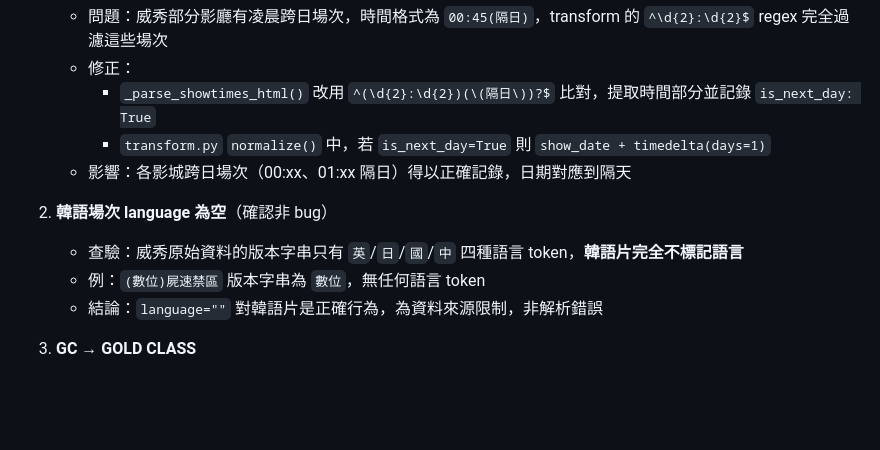
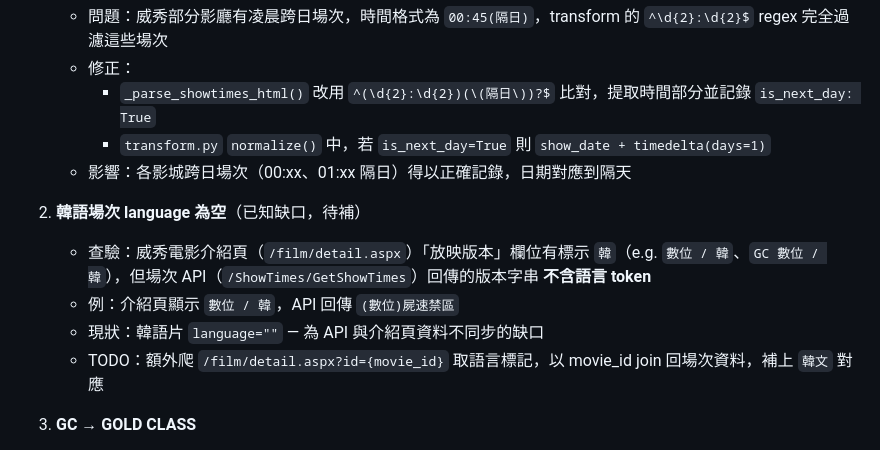
Before and after one commit to RabbitKM/cinema-showtime-pipeline, a Markdown page: docs/transform_log.md, the part around the change. Rendered like a GitHub page; blank space fills up the shorter version.

Commit message:
docs: 更新韓語場次缺口說明
介紹頁有標示「韓」但場次 API 不帶語言 token，
現狀 language="" 為已知缺口，標註 TODO 待補。

Co-Authored-By: Claude Sonnet 4.6 <noreply@anthropic.com>

```diff
--- a/docs/transform_log.md
+++ b/docs/transform_log.md
@@ -90,10 +90,11 @@ Transform 層負責將三個爬蟲的異質原始資料，統一正規化為單
      - `transform.py` `normalize()` 中，若 `is_next_day=True` 則 `show_date + timedelta(days=1)`
    - 影響：各影城跨日場次（00:xx、01:xx 隔日）得以正確記錄，日期對應到隔天
 
-2. **韓語場次 language 為空**（確認非 bug）
-   - 查驗：威秀原始資料的版本字串只有 `英`/`日`/`國`/`中` 四種語言 token，**韓語片完全不標記語言**
-   - 例：`(數位)屍速禁區` 版本字串為 `數位`，無任何語言 token
-   - 結論：`language=""` 對韓語片是正確行為，為資料來源限制，非解析錯誤
+2. **韓語場次 language 為空**（已知缺口，待補）
+   - 查驗：威秀電影介紹頁（`/film/detail.aspx`）「放映版本」欄位有標示 `韓`（e.g. `數位 / 韓`、`GC 數位 / 韓`），但場次 API（`/ShowTimes/GetShowTimes`）回傳的版本字串 **不含語言 token**
+   - 例：介紹頁顯示 `數位 / 韓`，API 回傳 `(數位)屍速禁區`
+   - 現狀：韓語片 `language=""` — 為 API 與介紹頁資料不同步的缺口
+   - TODO：額外爬 `/film/detail.aspx?id={movie_id}` 取語言標記，以 movie_id join 回場次資料，補上 `韓文` 對應
 
 3. **GC → GOLD CLASS**
    - 問題：威秀 Gold Class 廳版本字串為 `GC 數位`，程式只比對 `"GOLD CLASS"` 全名，導致匹配失敗 → 歸類為 `standard`（is_special_hall=False）
```
